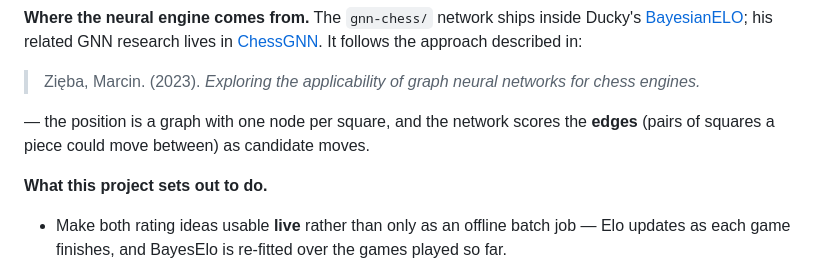
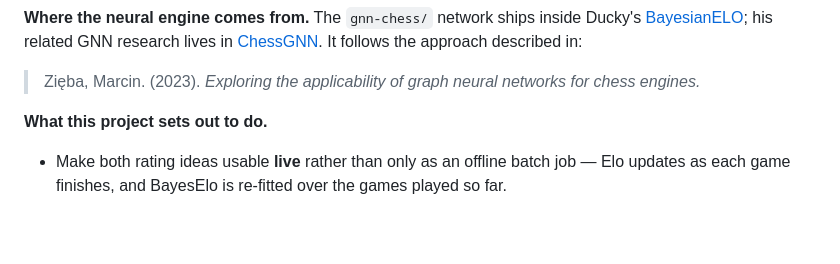
Before and after one commit to Niru2169/chess-app, a Markdown page: README.md, the part around the change. GitHub-like rendering; blank space fills up the shorter version.

Commit message:
removed inaccurate info

```diff
--- a/README.md
+++ b/README.md
@@ -38,8 +38,6 @@ to a reference, players of known strength (Stockfish pinned to a `UCI_Elo`) serv
 
 > Zięba, Marcin. (2023). *Exploring the applicability of graph neural networks for chess engines.*
 
-— the position is a graph with one node per square, and the network scores the **edges** (pairs of
-squares a piece could move between) as candidate moves.
 
 **What this project sets out to do.**
 
```
